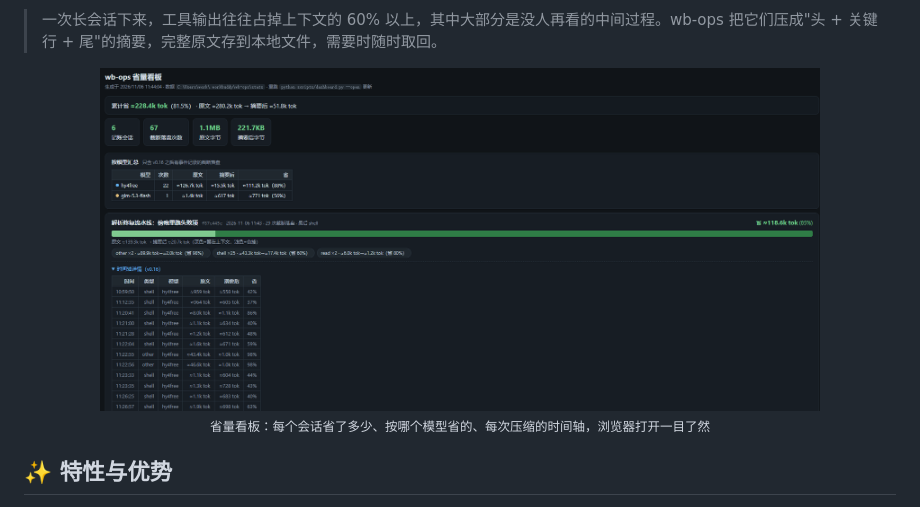
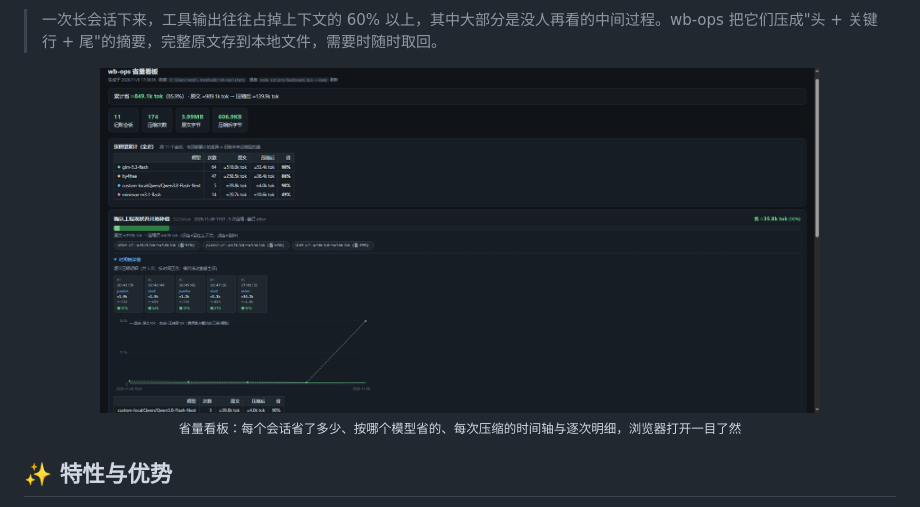
Before and after one commit to njuptlzf/wb-ops, a Markdown page: README.md, the part around the change. Drawn GitHub-style; pictures changed too: docs/assets/dashboard.png.

```diff
--- a/README.md
+++ b/README.md
@@ -12,8 +12,8 @@
 > 一次长会话下来，工具输出往往占掉上下文的 60% 以上，其中大部分是没人再看的中间过程。wb-ops 把它们压成"头 + 关键行 + 尾"的摘要，完整原文存到本地文件，需要时随时取回。
 
 <div align="center">
-  <img src="docs/assets/dashboard.png" alt="wb-ops 省量看板：累计省 ≈228.4k tok（81.5%）" width="720">
-  <p><sub>省量看板：每个会话省了多少、按哪个模型省的、每次压缩的时间轴，浏览器打开一目了然</sub></p>
+  <img src="docs/assets/dashboard.png" alt="wb-ops 省量看板：累计省 ≈845.1k tok（85.9%）、11 个记账会话、174 次压缩" width="720">
+  <p><sub>省量看板：每个会话省了多少、按哪个模型省的、每次压缩的时间轴与逐次明细，浏览器打开一目了然</sub></p>
 </div>
 
 ## ✨ 特性与优势
```
Also changed, not shown: README.en.md (+2 -2 lines).
